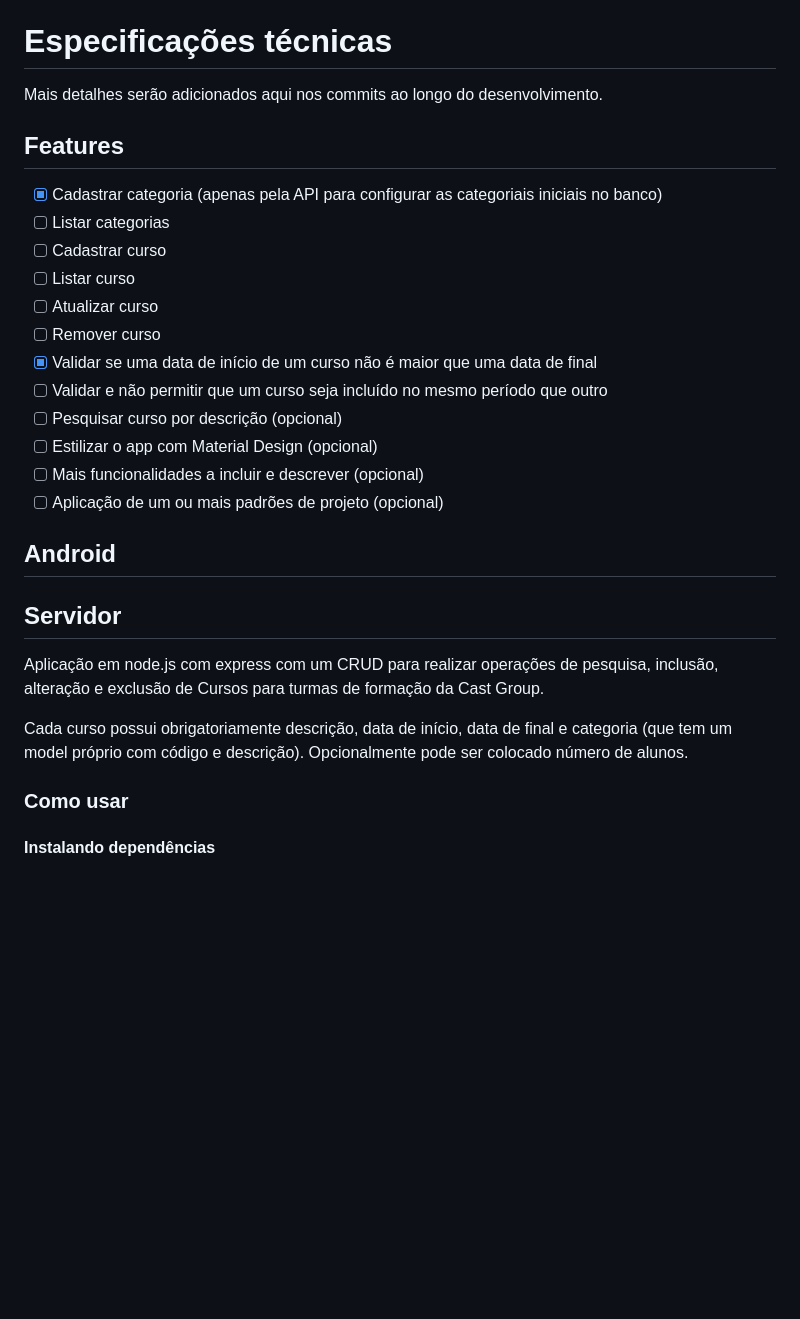
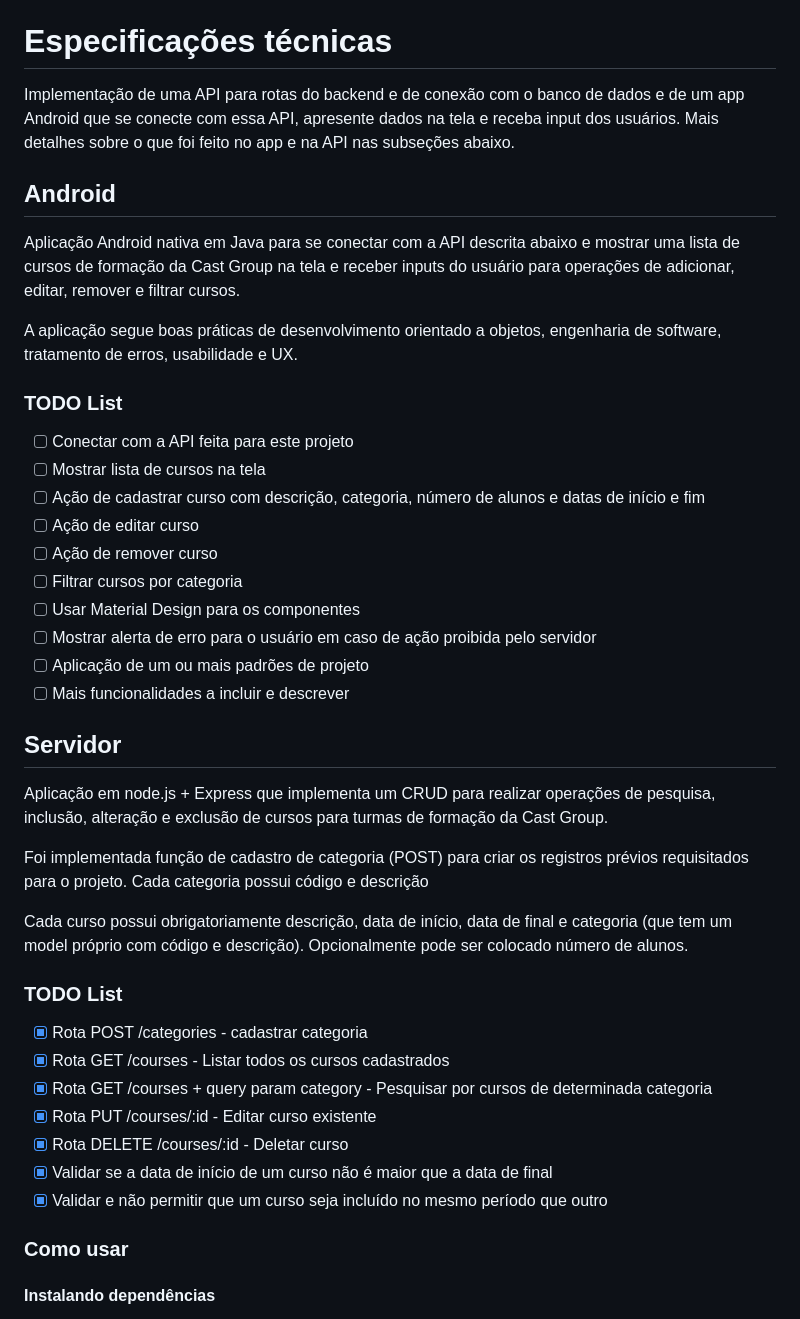
Before and after one commit to MiguelbrmFreitas/TesteCastGroup, a Markdown page: README.md, the part around the change printed below. GitHub-like rendering; blank space fills up the shorter version.

Commit message:
Validações das regras de negócio. Servidor pronto e README atualizado

```diff
--- a/README.md
+++ b/README.md
@@ -3,30 +3,42 @@ Repositório para a avaliação técnica do processo seletivo da Cast Group que
 
 # Especificações técnicas
 
-Mais detalhes serão adicionados aqui nos commits ao longo do desenvolvimento.
-
-## Features
-- [X] Cadastrar categoria (apenas pela API para configurar as categoriais iniciais no banco)
-- [ ] Listar categorias
-- [ ] Cadastrar curso
-- [ ] Listar curso
-- [ ] Atualizar curso
-- [ ] Remover curso
-- [X] Validar se uma data de início de um curso não é maior que uma data de final
-- [ ] Validar e não permitir que um curso seja incluído no mesmo período que outro
-- [ ] Pesquisar curso por descrição (opcional)
-- [ ] Estilizar o app com Material Design (opcional)
-- [ ] Mais funcionalidades a incluir e descrever (opcional)
-- [ ] Aplicação de um ou mais padrões de projeto (opcional)
+Implementação de uma API para rotas do backend e de conexão com o banco de dados e de um app Android que se conecte com essa API, apresente dados na tela e receba input dos usuários. Mais detalhes sobre o que foi feito no app e na API nas subseções abaixo.
 
 ## Android
 
+Aplicação Android nativa em Java para se conectar com a API descrita abaixo e mostrar uma lista de cursos de formação da Cast Group na tela e receber inputs do usuário para operações de adicionar, editar, remover e filtrar cursos.
+
+A aplicação segue boas práticas de desenvolvimento orientado a objetos, engenharia de software, tratamento de erros, usabilidade e UX.
+
+### TODO List
+- [ ] Conectar com a API feita para este projeto
+- [ ] Mostrar lista de cursos na tela
+- [ ] Ação de cadastrar curso com descrição, categoria, número de alunos e datas de início e fim
+- [ ] Ação de editar curso
+- [ ] Ação de remover curso
+- [ ] Filtrar cursos por categoria
+- [ ] Usar Material Design para os componentes
+- [ ] Mostrar alerta de erro para o usuário em caso de ação proibida pelo servidor
+- [ ] Aplicação de um ou mais padrões de projeto
+- [ ] Mais funcionalidades a incluir e descrever
 
 ## Servidor
 
-Aplicação em node.js com express com um CRUD para realizar operações de pesquisa, inclusão, alteração e exclusão de Cursos para turmas de formação da Cast Group.
+Aplicação em node.js + Express que implementa um CRUD para realizar operações de pesquisa, inclusão, alteração e exclusão de cursos para turmas de formação da Cast Group.
+
+Foi implementada função de cadastro de categoria (POST) para criar os registros prévios requisitados para o projeto. Cada categoria possui código e descrição
 
 Cada curso possui obrigatoriamente descrição, data de início, data de final e categoria (que tem um model próprio com código e descrição). Opcionalmente pode ser colocado número de alunos.
+
+### TODO List
+- [X] Rota POST /categories - cadastrar categoria
+- [X] Rota GET /courses - Listar todos os cursos cadastrados
+- [X] Rota GET /courses + query param category - Pesquisar por cursos de determinada categoria
+- [X] Rota PUT /courses/:id - Editar curso existente
+- [X] Rota DELETE /courses/:id - Deletar curso
+- [X] Validar se a data de início de um curso não é maior que a data de final
+- [X] Validar e não permitir que um curso seja incluído no mesmo período que outro
 
 ### Como usar
 
```
Also changed, not shown: other parts of README.md (+6 -1 lines), img/Categories_Mongo.png (added), 2 other files.
